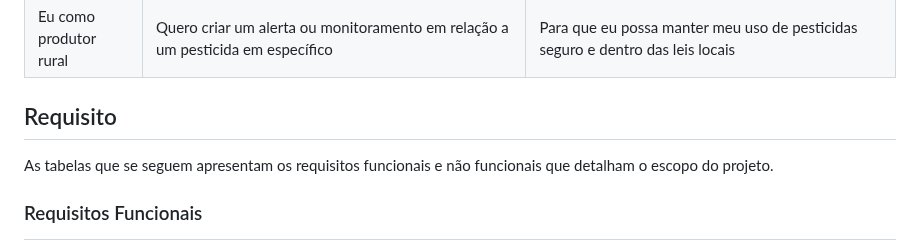
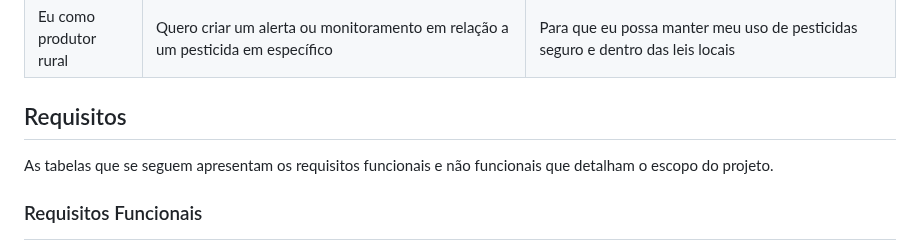
Before and after one commit to ICEI-PUC-Minas-PMV-SI/pmv-si-2025-1-pe1-t2-pesticidetracker, a Markdown page: docs/especification.md, the part around the change. Rendered like a GitHub page.

Commit message:
Corrigindo título requisito -> requisitos

```diff
--- a/docs/especification.md
+++ b/docs/especification.md
@@ -18,7 +18,7 @@ Com base na análise das personas forma identificadas as seguintes histórias de
 |Eu como produtor rural | Quero criar um alerta ou monitoramento em relação a um pesticida em específico|  Para que eu possa manter meu uso de pesticidas seguro e dentro das leis locais|
 
 
-## Requisito
+## Requisitos
 
 As tabelas que se seguem apresentam os requisitos funcionais e não funcionais que detalham o escopo do projeto.
 
```
